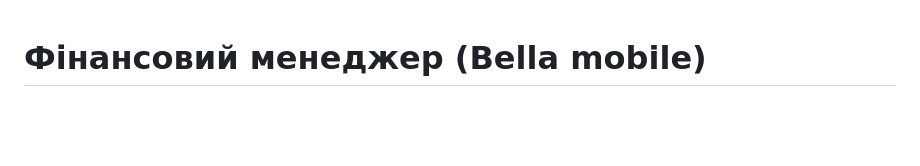
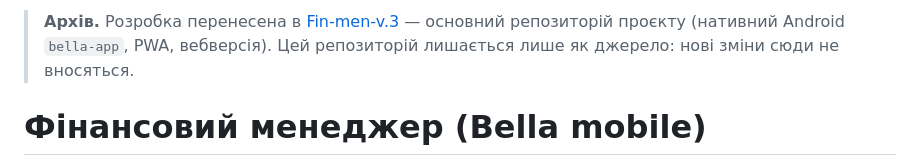
Before and after one commit to bratan4ik-star/bella-mobile, a Markdown page: README.md, the part around the change. Drawn GitHub-style; blank space fills up the shorter version.

Commit message:
docs: позначка про архів і перенесення розробки в Fin-men-v.3
Co-Authored-By: Claude Sonnet 5.5 <noreply@anthropic.com>
Claude-Session: https://claude.ai/code/session_01QTWmcQVC7spRH9QXr638i5

```diff
--- a/README.md
+++ b/README.md
@@ -1,3 +1,5 @@
+> **Архів.** Розробка перенесена в [Fin-men-v.3](https://github.com/bratan4ik-star/Fin-men-v.3) — основний репозиторій проєкту (нативний Android `bella-app`, PWA, вебверсія). Цей репозиторій лишається лише як джерело: нові зміни сюди не вносяться.
+
 # Фінансовий менеджер (Bella mobile)
 
 Особистий фінансовий застосунок у вигляді PWA: бюджет, Net Worth, інвестиції, калькулятор ОВДП, пасивний дохід, цілі, імпорт банківської виписки (Excel / CSV), PIN, синхронізація через Google Drive.
```
